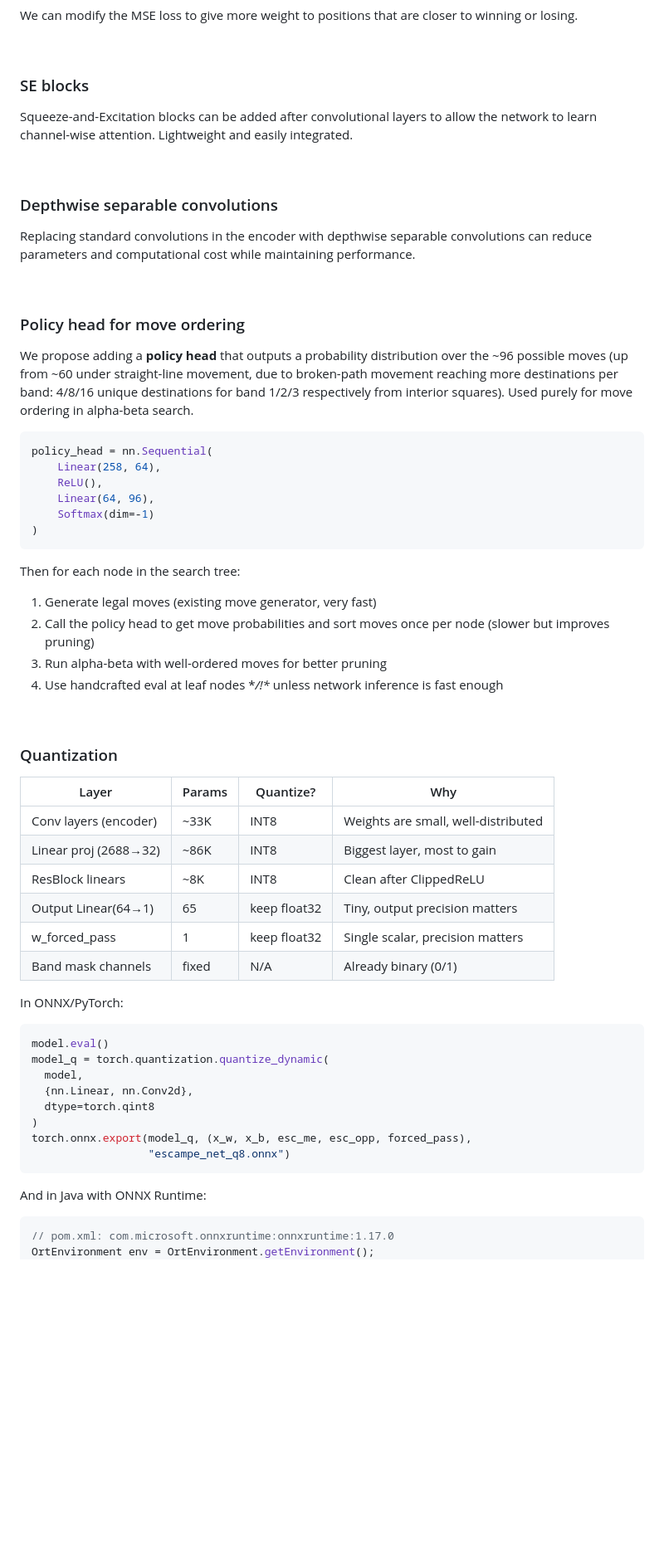
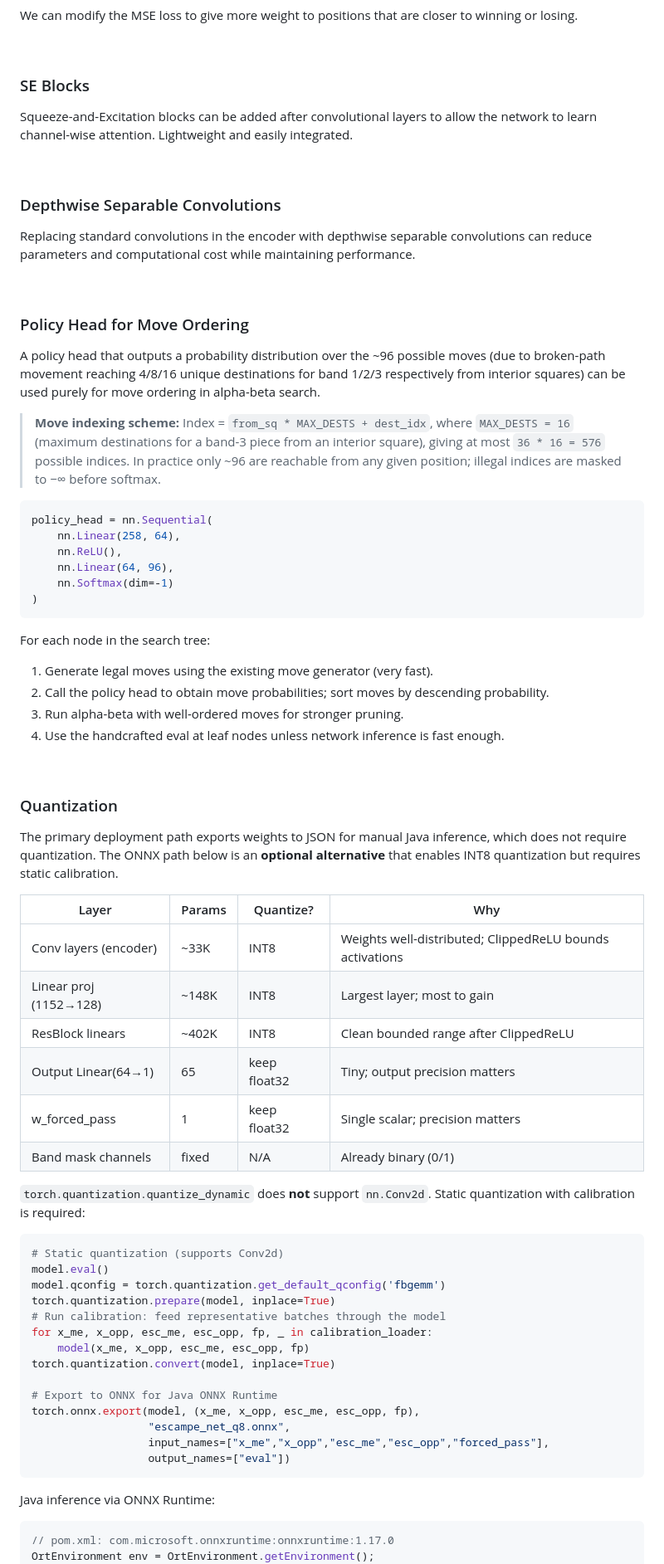
Before and after one commit to Wubpooz/app5-ai-game-project, a Markdown page: docs/model/BandDPER.md, the part around one of its changes. Shown at 83% size. Drawn GitHub-style; blank space fills up the shorter version.

Commit message:
updated model

````diff
--- a/docs/model/BandDPER.md
+++ b/docs/model/BandDPER.md
@@ -287,56 +305,69 @@ After training the initial network, we can use it to generate new labels by runn
 We can modify the MSE loss to give more weight to positions that are closer to winning or losing.
 
 &nbsp;
-### SE blocks
+### SE Blocks
 Squeeze-and-Excitation blocks can be added after convolutional layers to allow the network to learn channel-wise attention. Lightweight and easily integrated.
 
 &nbsp;
-### Depthwise separable convolutions
+### Depthwise Separable Convolutions
 Replacing standard convolutions in the encoder with depthwise separable convolutions can reduce parameters and computational cost while maintaining performance.
 
 &nbsp;
-### Policy head for move ordering
-We propose adding a **policy head** that outputs a probability distribution over the ~96 possible moves (up from ~60 under straight-line movement, due to broken-path movement reaching more destinations per band: 4/8/16 unique destinations for band 1/2/3 respectively from interior squares). Used purely for move ordering in alpha-beta search.
+### Policy Head for Move Ordering
+A policy head that outputs a probability distribution over the ~96 possible moves (due to broken-path movement reaching 4/8/16 unique destinations for band 1/2/3 respectively from interior squares) can be used purely for move ordering in alpha-beta search.
+
+> **Move indexing scheme:** Index = `from_sq * MAX_DESTS + dest_idx`, where `MAX_DESTS = 16` (maximum destinations for a band-3 piece from an interior square), giving at most `36 * 16 = 576` possible indices. In practice only ~96 are reachable from any given position; illegal indices are masked to −∞ before softmax.
 
 ```python
 policy_head = nn.Sequential(
-    Linear(258, 64),
-    ReLU(),
-    Linear(64, 96),
-    Softmax(dim=-1)
+    nn.Linear(258, 64),
+    nn.ReLU(),
+    nn.Linear(64, 96),
+    nn.Softmax(dim=-1)
 )
 ```
 
-Then for each node in the search tree:
-1. Generate legal moves (existing move generator, very fast)
-2. Call the policy head to get move probabilities and sort moves once per node (slower but improves pruning)
-3. Run alpha-beta with well-ordered moves for better pruning
-4. Use handcrafted eval at leaf nodes **/!\** unless network inference is fast enough
+For each node in the search tree:
+1. Generate legal moves using the existing move generator (very fast).
+2. Call the policy head to obtain move probabilities; sort moves by descending probability.
+3. Run alpha-beta with well-ordered moves for stronger pruning.
+4. Use the handcrafted eval at leaf nodes unless network inference is fast enough.
 
 &nbsp;
 ### Quantization
-| Layer                    | Params | Quantize?    | Why                                  |
-| ------------------------ | ------ | ------------ | ------------------------------------ |
-| Conv layers (encoder)    | ~33K   | INT8         | Weights are small, well-distributed  |
-| Linear proj (2688→32)    | ~86K   | INT8         | Biggest layer, most to gain          |
-| ResBlock linears         | ~8K    | INT8         | Clean after ClippedReLU              |
-| Output Linear(64→1)      | 65     | keep float32 | Tiny, output precision matters       |
-| w_forced_pass            | 1      | keep float32 | Single scalar, precision matters     |
-| Band mask channels       | fixed  | N/A          | Already binary (0/1)                 |
 
-In ONNX/PyTorch:
+The primary deployment path exports weights to JSON for manual Java inference, which does not require quantization. The ONNX path below is an **optional alternative** that enables INT8 quantization but requires static calibration.
+
+| Layer | Params | Quantize? | Why |
+|-------|--------|-----------|-----|
+| Conv layers (encoder) | ~33K | INT8 | Weights well-distributed; ClippedReLU bounds activations |
+| Linear proj (1152→128) | ~148K | INT8 | Largest layer; most to gain |
+| ResBlock linears | ~402K | INT8 | Clean bounded range after ClippedReLU |
+| Output Linear(64→1) | 65 | keep float32 | Tiny; output precision matters |
+| w_forced_pass | 1 | keep float32 | Single scalar; precision matters |
+| Band mask channels | fixed | N/A | Already binary (0/1) |
+
+`torch.quantization.quantize_dynamic` does **not** support `nn.Conv2d`. Static quantization with calibration is required:
+
 ```python
+# Static quantization (supports Conv2d)
 model.eval()
-model_q = torch.quantization.quantize_dynamic(
-  model,
-  {nn.Linear, nn.Conv2d},
-  dtype=torch.qint8
-)
-torch.onnx.export(model_q, (x_w, x_b, esc_me, esc_opp, forced_pass),
-                  "escampe_net_q8.onnx")
+model.qconfig = torch.quantization.get_default_qconfig('fbgemm')
+torch.quantization.prepare(model, inplace=True)
+# Run calibration: feed representative batches through the model
+for x_me, x_opp, esc_me, esc_opp, fp, _ in calibration_loader:
+    model(x_me, x_opp, esc_me, esc_opp, fp)
+torch.quantization.convert(model, inplace=True)
+
+# Export to ONNX for Java ONNX Runtime
+torch.onnx.export(model, (x_me, x_opp, esc_me, esc_opp, fp),
+                  "escampe_net_q8.onnx",
+                  input_names=["x_me","x_opp","esc_me","esc_opp","forced_pass"],
+                  output_names=["eval"])
 ```
 
-And in Java with ONNX Runtime:
+Java inference via ONNX Runtime:
+
 ```java
 // pom.xml: com.microsoft.onnxruntime:onnxruntime:1.17.0
 OrtEnvironment env = OrtEnvironment.getEnvironment();
````
Also changed, not shown: other parts of docs/model/BandDPER.md (+90 -71 lines).
